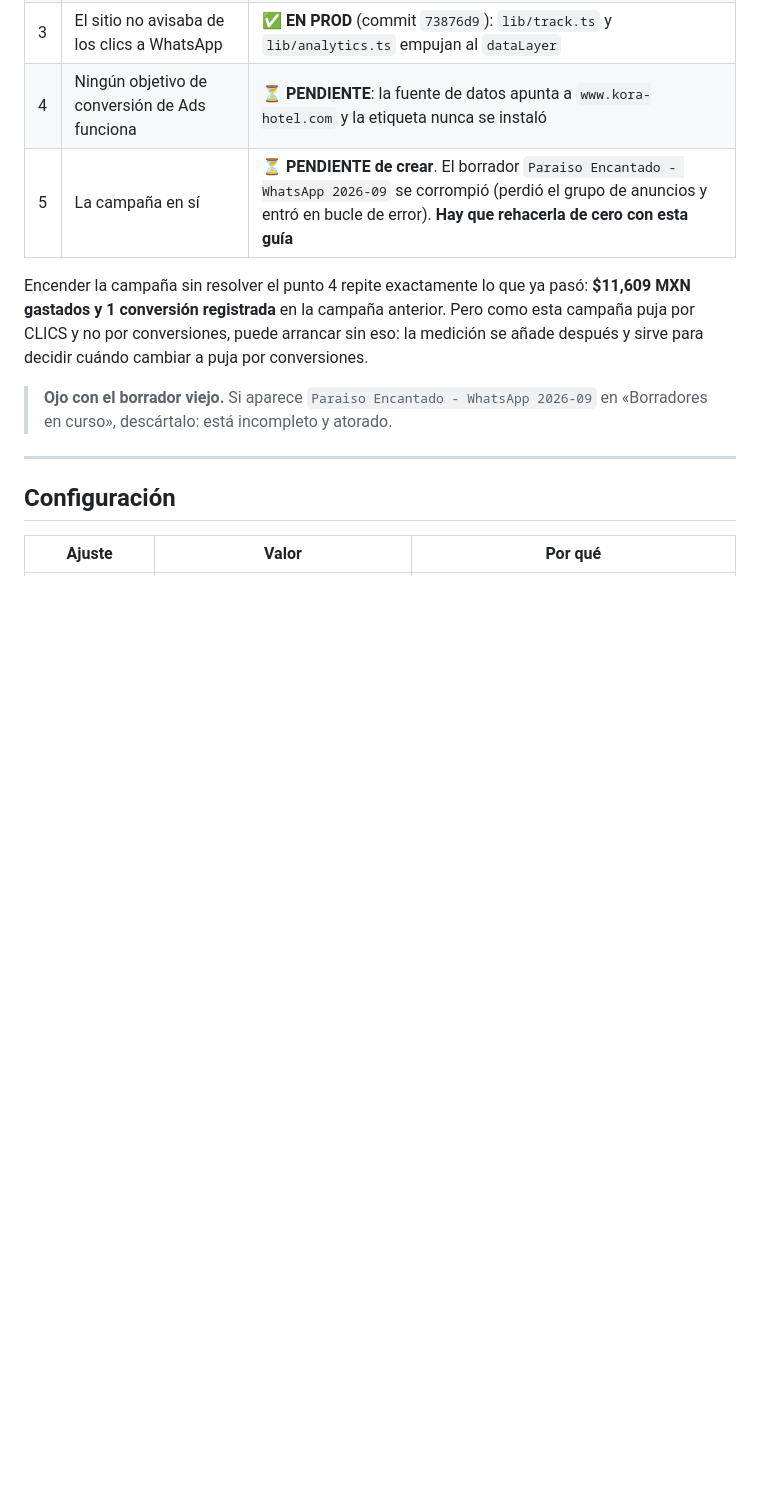
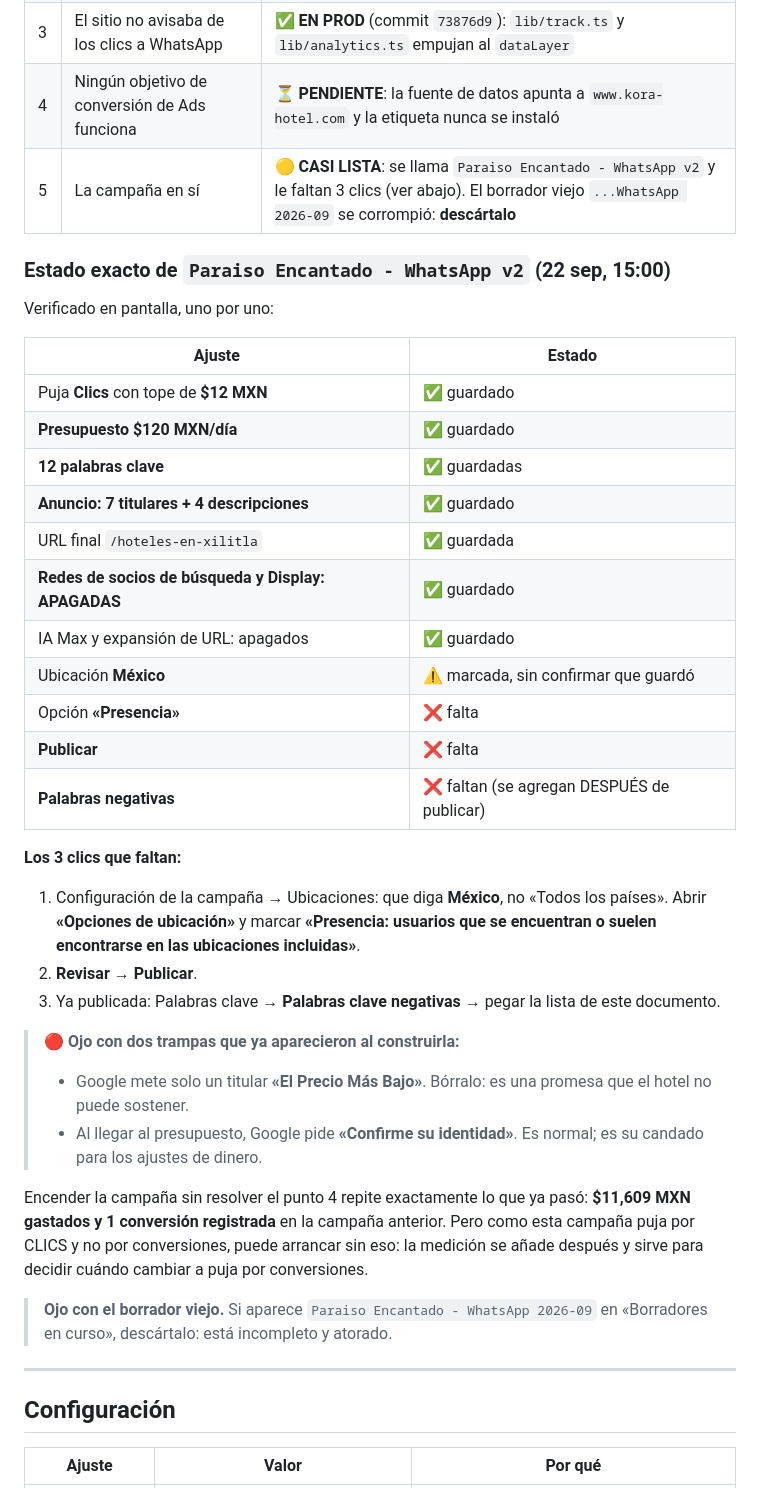
Before and after one commit to manolo1104/paraiso-encantado-nextjs, a Markdown page: marketing/CAMPANA-WHATSAPP-2026-09.md, the part around the change. Rendered like a GitHub page; blank space fills up the shorter version.

Commit message:
Estado real de la campaña: faltan 3 clics para publicarla
La campaña quedó armada como 'Paraiso Encantado - WhatsApp v2' con la puja,
el presupuesto de $120, las 12 palabras clave, el anuncio de 7 titulares y
4 descripciones, y las dos redes que gastan de más ya apagadas.

Falta marcar la opción de ubicación «Presencia», publicar y pegar las
negativas. Se anotan también las dos trampas que aparecieron al construirla:
el titular «El Precio Más Bajo» que Google agrega solo, y la verificación de
identidad que pide al tocar el presupuesto.

Co-Authored-By: Claude Opus 5 (1M context) <noreply@anthropic.com>

```diff
--- a/marketing/CAMPANA-WHATSAPP-2026-09.md
+++ b/marketing/CAMPANA-WHATSAPP-2026-09.md
@@ -13,7 +13,34 @@
 | 2 | Confirmación de identidad de Google | ✅ Manolo la hizo |
 | 3 | El sitio no avisaba de los clics a WhatsApp | ✅ **EN PROD** (commit `73876d9`): `lib/track.ts` y `lib/analytics.ts` empujan al `dataLayer` |
 | 4 | Ningún objetivo de conversión de Ads funciona | ⏳ **PENDIENTE**: la fuente de datos apunta a `www.kora-hotel.com` y la etiqueta nunca se instaló |
-| 5 | La campaña en sí | ⏳ **PENDIENTE de crear**. El borrador `Paraiso Encantado - WhatsApp 2026-09` se corrompió (perdió el grupo de anuncios y entró en bucle de error). **Hay que rehacerla de cero con esta guía** |
+| 5 | La campaña en sí | 🟡 **CASI LISTA**: se llama `Paraiso Encantado - WhatsApp v2` y le faltan 3 clics (ver abajo). El borrador viejo `...WhatsApp 2026-09` se corrompió: **descártalo** |
+
+### Estado exacto de `Paraiso Encantado - WhatsApp v2` (22 sep, 15:00)
+
+Verificado en pantalla, uno por uno:
+
+| Ajuste | Estado |
+|---|---|
+| Puja **Clics** con tope de **$12 MXN** | ✅ guardado |
+| **Presupuesto $120 MXN/día** | ✅ guardado |
+| **12 palabras clave** | ✅ guardadas |
+| **Anuncio: 7 titulares + 4 descripciones** | ✅ guardado |
+| URL final `/hoteles-en-xilitla` | ✅ guardada |
+| **Redes de socios de búsqueda y Display: APAGADAS** | ✅ guardado |
+| IA Max y expansión de URL: apagados | ✅ guardado |
+| Ubicación **México** | ⚠️ marcada, sin confirmar que guardó |
+| Opción **«Presencia»** | ❌ falta |
+| **Publicar** | ❌ falta |
+| **Palabras negativas** | ❌ faltan (se agregan DESPUÉS de publicar) |
+
+**Los 3 clics que faltan:**
+1. Configuración de la campaña → Ubicaciones: que diga **México**, no «Todos los países». Abrir **«Opciones de ubicación»** y marcar **«Presencia: usuarios que se encuentran o suelen encontrarse en las ubicaciones incluidas»**.
+2. **Revisar → Publicar**.
+3. Ya publicada: Palabras clave → **Palabras clave negativas** → pegar la lista de este documento.
+
+> 🔴 **Ojo con dos trampas que ya aparecieron al construirla:**
+> - Google mete solo un titular **«El Precio Más Bajo»**. Bórralo: es una promesa que el hotel no puede sostener.
+> - Al llegar al presupuesto, Google pide **«Confirme su identidad»**. Es normal; es su candado para los ajustes de dinero.
 
 Encender la campaña sin resolver el punto 4 repite exactamente lo que ya pasó: **$11,609 MXN gastados y 1 conversión registrada** en la campaña anterior. Pero como esta campaña puja por CLICS y no por conversiones, puede arrancar sin eso: la medición se añade después y sirve para decidir cuándo cambiar a puja por conversiones.
 
```
